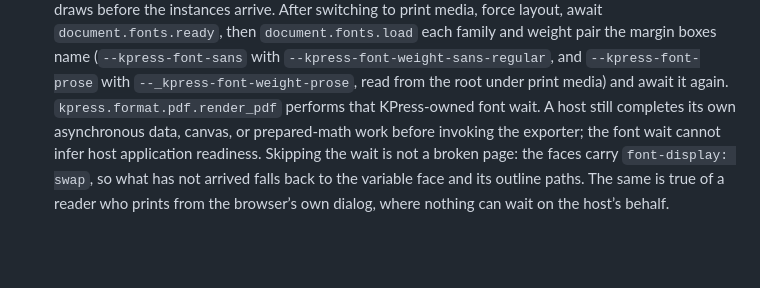
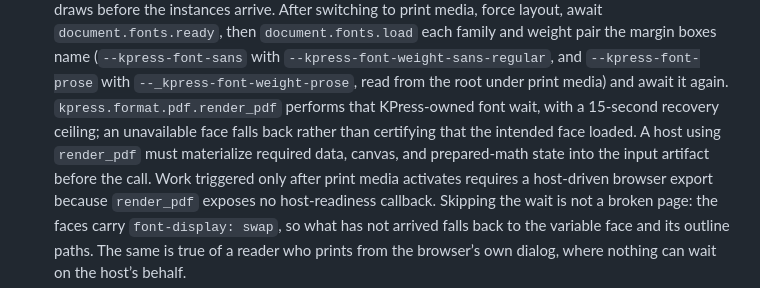
Before and after one commit to jlevy/kpress, a Markdown page: docs/kpress-operations-and-host-integration.md, the part around the change. Drawn GitHub-style; blank space fills up the shorter version.

Commit message:
docs: clarify host PDF readiness boundary

```diff
--- a/docs/kpress-operations-and-host-integration.md
+++ b/docs/kpress-operations-and-host-integration.md
@@ -704,9 +704,13 @@ Four consequences for a host:
   (`--kpress-font-sans` with `--kpress-font-weight-sans-regular`, and
   `--kpress-font-prose` with `--_kpress-font-weight-prose`, read from the root under
   print media) and await it again.
-  `kpress.format.pdf.render_pdf` performs that KPress-owned font wait.
-  A host still completes its own asynchronous data, canvas, or prepared-math work before
-  invoking the exporter; the font wait cannot infer host application readiness.
+  `kpress.format.pdf.render_pdf` performs that KPress-owned font wait, with a 15-second
+  recovery ceiling; an unavailable face falls back rather than certifying that the
+  intended face loaded.
+  A host using `render_pdf` must materialize required data, canvas, and prepared-math
+  state into the input artifact before the call.
+  Work triggered only after print media activates requires a host-driven browser export
+  because `render_pdf` exposes no host-readiness callback.
   Skipping the wait is not a broken page: the faces carry `font-display: swap`, so what
   has not arrived falls back to the variable face and its outline paths.
   The same is true of a reader who prints from the browser’s own dialog, where nothing
```
